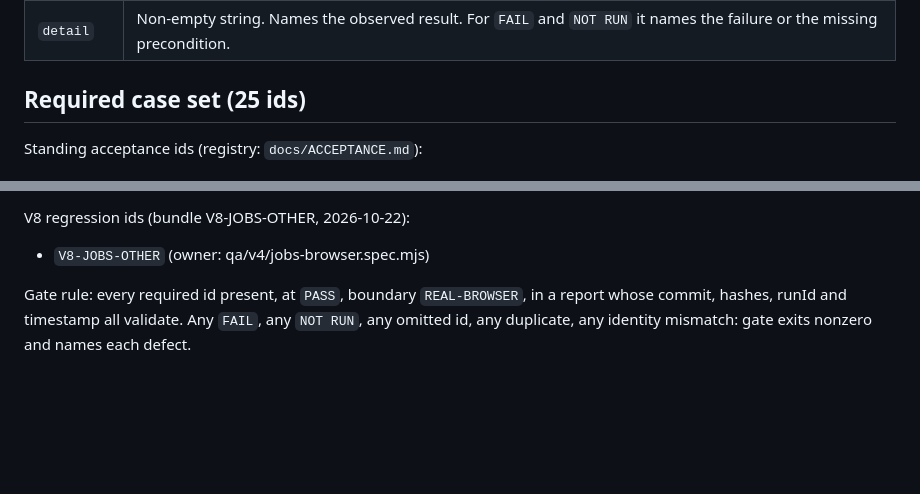
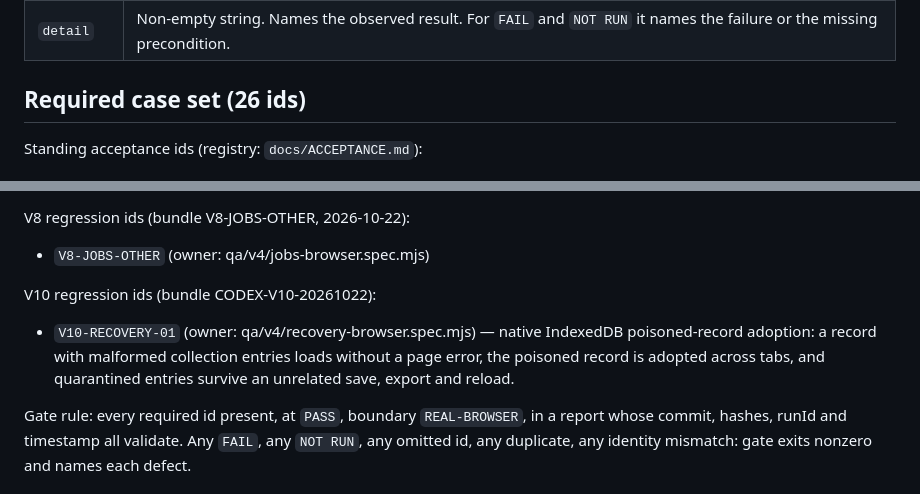
Before and after one commit to lullabie/dashboard-cloudflare, a Markdown page: qa/v4/result-schema.md, 2 parts joined by grey strips. GitHub-like rendering; blank space fills up the shorter version.

Commit message:
v10: document V10-RECOVERY-01 in result schema

```diff
--- a/qa/v4/result-schema.md
+++ b/qa/v4/result-schema.md
@@ -79,7 +79,7 @@ Case rules:
 | `boundary` | Provenance label. A `PASS` on a required id counts only with boundary `REAL-BROWSER`. A mock or static pass does not satisfy the gate. |
 | `detail` | Non-empty string. Names the observed result. For `FAIL` and `NOT RUN` it names the failure or the missing precondition. |
 
-## Required case set (25 ids)
+## Required case set (26 ids)
 
 Standing acceptance ids (registry: `docs/ACCEPTANCE.md`):
 
@@ -98,6 +98,14 @@ V5 regression ids (bundle CODEX-DASHBOARD-PHASES-V5-20261021):
 V8 regression ids (bundle V8-JOBS-OTHER, 2026-10-22):
 
 - `V8-JOBS-OTHER` (owner: qa/v4/jobs-browser.spec.mjs)
+
+V10 regression ids (bundle CODEX-V10-20261022):
+
+- `V10-RECOVERY-01` (owner: qa/v4/recovery-browser.spec.mjs) — native
+  IndexedDB poisoned-record adoption: a record with malformed collection
+  entries loads without a page error, the poisoned record is adopted
+  across tabs, and quarantined entries survive an unrelated save,
+  export and reload.
 
 Gate rule: every required id present, at `PASS`, boundary
 `REAL-BROWSER`, in a report whose commit, hashes, runId and timestamp
```
